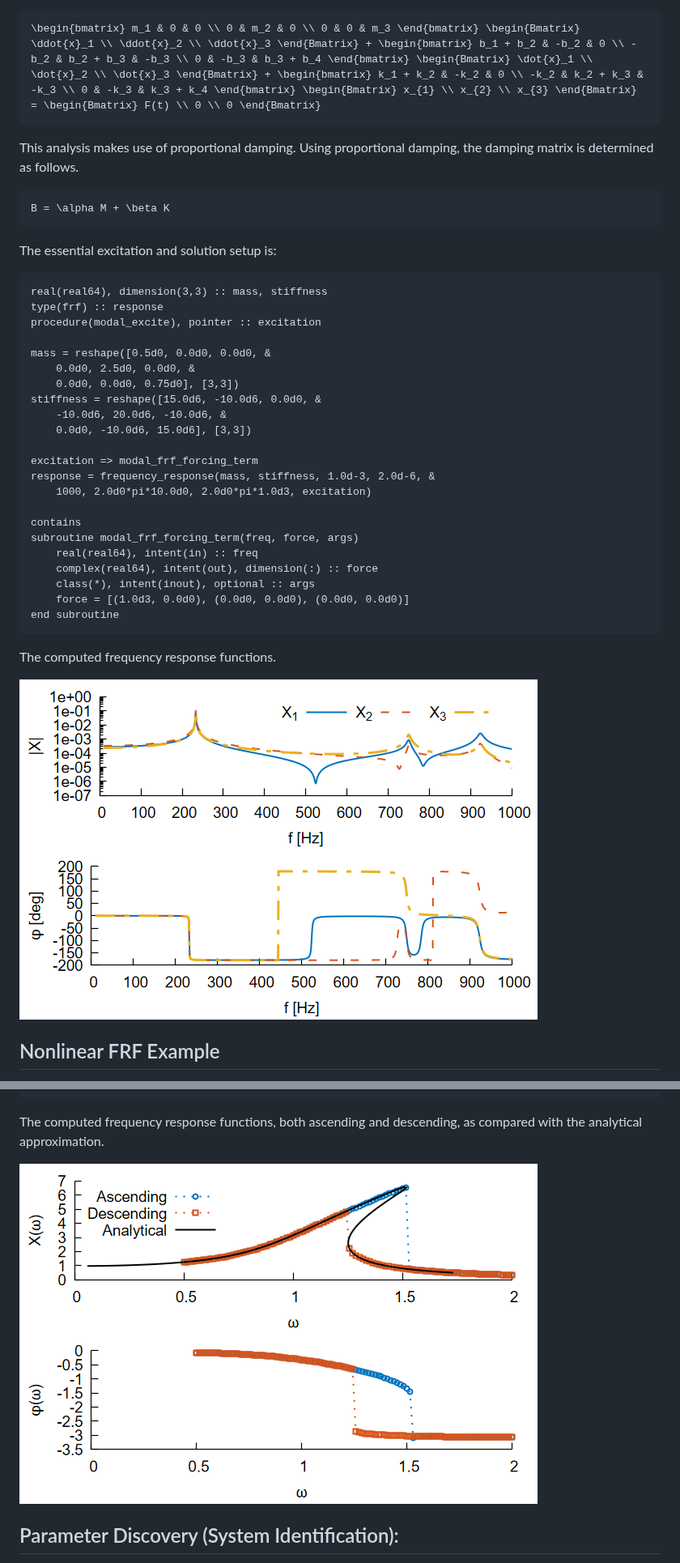
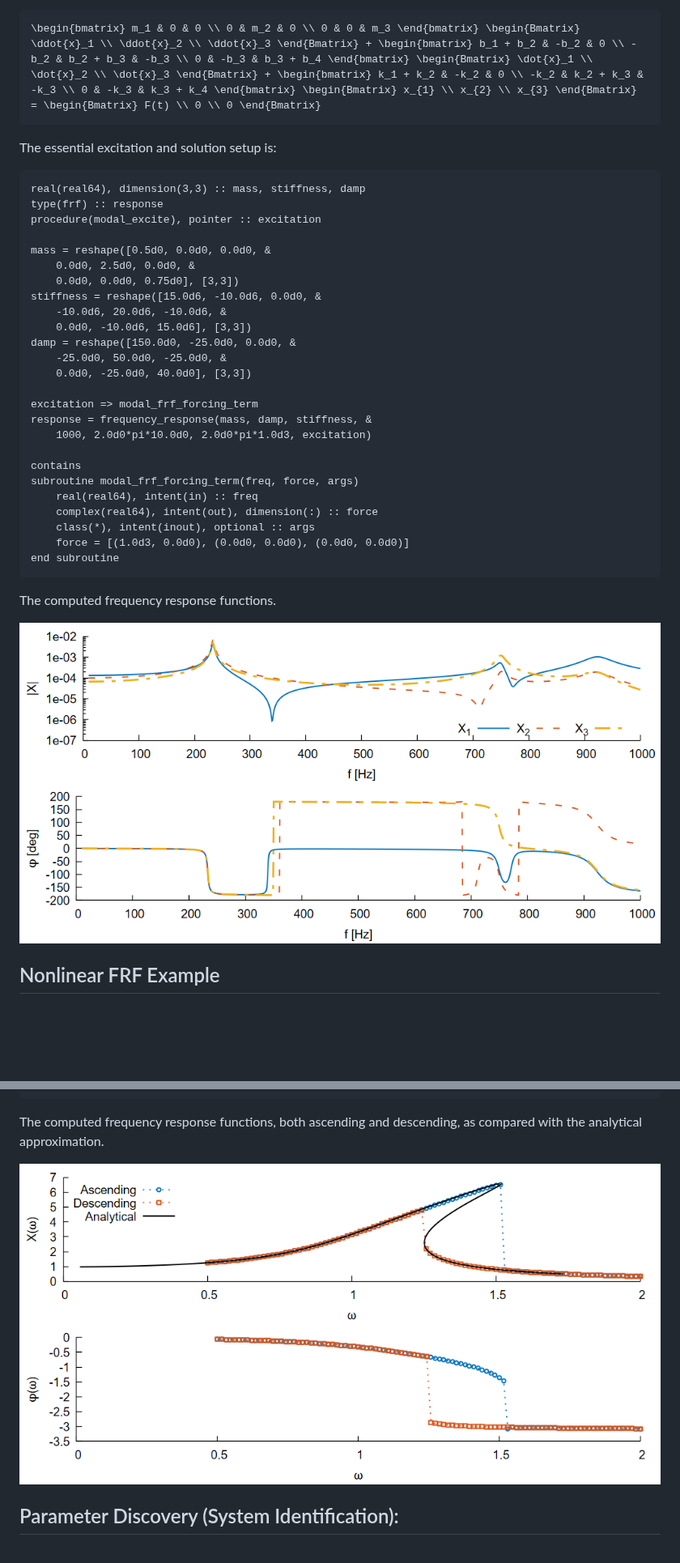
Before and after one commit to jchristopherson/dynamics, a Markdown page: README.md, 2 parts joined by grey strips. Shown at 81% size. GitHub-like rendering; pictures changed too: images/frf_example_1.png (added), images/frf_proportional_example_1.png (deleted), images/frf_sweep_example_1.png; blank space fills up the shorter version.

````diff
--- a/README.md
+++ b/README.md
@@ -468,16 +468,10 @@ The equations describing this system are as follows.
 \begin{bmatrix} m_1 & 0 & 0 \\ 0 & m_2 & 0 \\ 0 & 0 & m_3 \end{bmatrix} \begin{Bmatrix} \ddot{x}_1 \\ \ddot{x}_2 \\ \ddot{x}_3 \end{Bmatrix} + \begin{bmatrix} b_1 + b_2 & -b_2 & 0 \\ -b_2 & b_2 + b_3 & -b_3 \\ 0 & -b_3 & b_3 + b_4 \end{bmatrix} \begin{Bmatrix} \dot{x}_1 \\ \dot{x}_2 \\ \dot{x}_3 \end{Bmatrix} + \begin{bmatrix} k_1 + k_2 & -k_2 & 0 \\ -k_2 & k_2 + k_3 & -k_3 \\ 0 & -k_3 & k_3 + k_4 \end{bmatrix} \begin{Bmatrix} x_{1} \\ x_{2} \\ x_{3} \end{Bmatrix} = \begin{Bmatrix} F(t) \\ 0 \\ 0 \end{Bmatrix}
 ```
 
-This analysis makes use of proportional damping.  Using proportional damping, the damping matrix is determined as follows.
-
-```math
-B = \alpha M + \beta K
-```
-
 The essential excitation and solution setup is:
 
 ```fortran
-real(real64), dimension(3,3) :: mass, stiffness
+real(real64), dimension(3,3) :: mass, stiffness, damp
 type(frf) :: response
 procedure(modal_excite), pointer :: excitation
 
@@ -487,9 +481,12 @@ mass = reshape([0.5d0, 0.0d0, 0.0d0, &
 stiffness = reshape([15.0d6, -10.0d6, 0.0d0, &
     -10.0d6, 20.0d6, -10.0d6, &
     0.0d0, -10.0d6, 15.0d6], [3,3])
+damp = reshape([150.0d0, -25.0d0, 0.0d0, &
+    -25.0d0, 50.0d0, -25.0d0, &
+    0.0d0, -25.0d0, 40.0d0], [3,3])
 
 excitation => modal_frf_forcing_term
-response = frequency_response(mass, stiffness, 1.0d-3, 2.0d-6, &
+response = frequency_response(mass, damp, stiffness, &
     1000, 2.0d0*pi*10.0d0, 2.0d0*pi*1.0d3, excitation)
 
 contains
@@ -503,7 +500,7 @@ end subroutine
 
 The computed frequency response functions.
 
-![](images/frf_proportional_example_1.png?raw=true)
+![](images/frf_example_1.png?raw=true)
 
 ## Nonlinear FRF Example
 Computing the frequency response function for a nonlinear system is not as straight-forward. A technique for capturing nonlinear behaviors, such as jump phenomenon, is to sweep through frequency, in both an ascending and a descending manner. The [`frf_sweep_example_1`](examples/frf_sweep_example_1.f90) example illustrates such a frequency sweep using the famous Duffing equation as the model.
````
Also changed, not shown: other parts of README.md (+1 -1 lines), images/frf_fitting_example_1.png, 14 other files.
